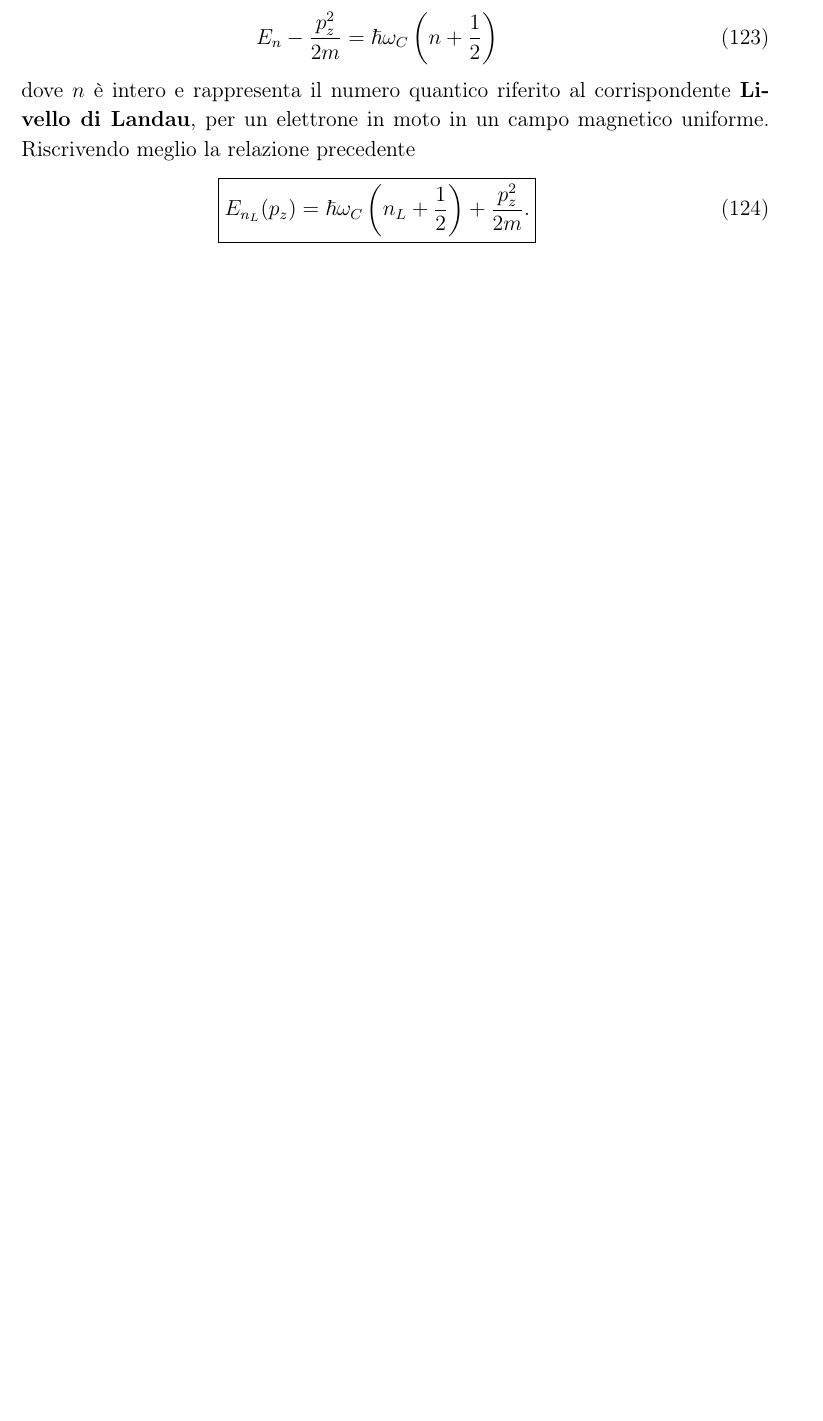
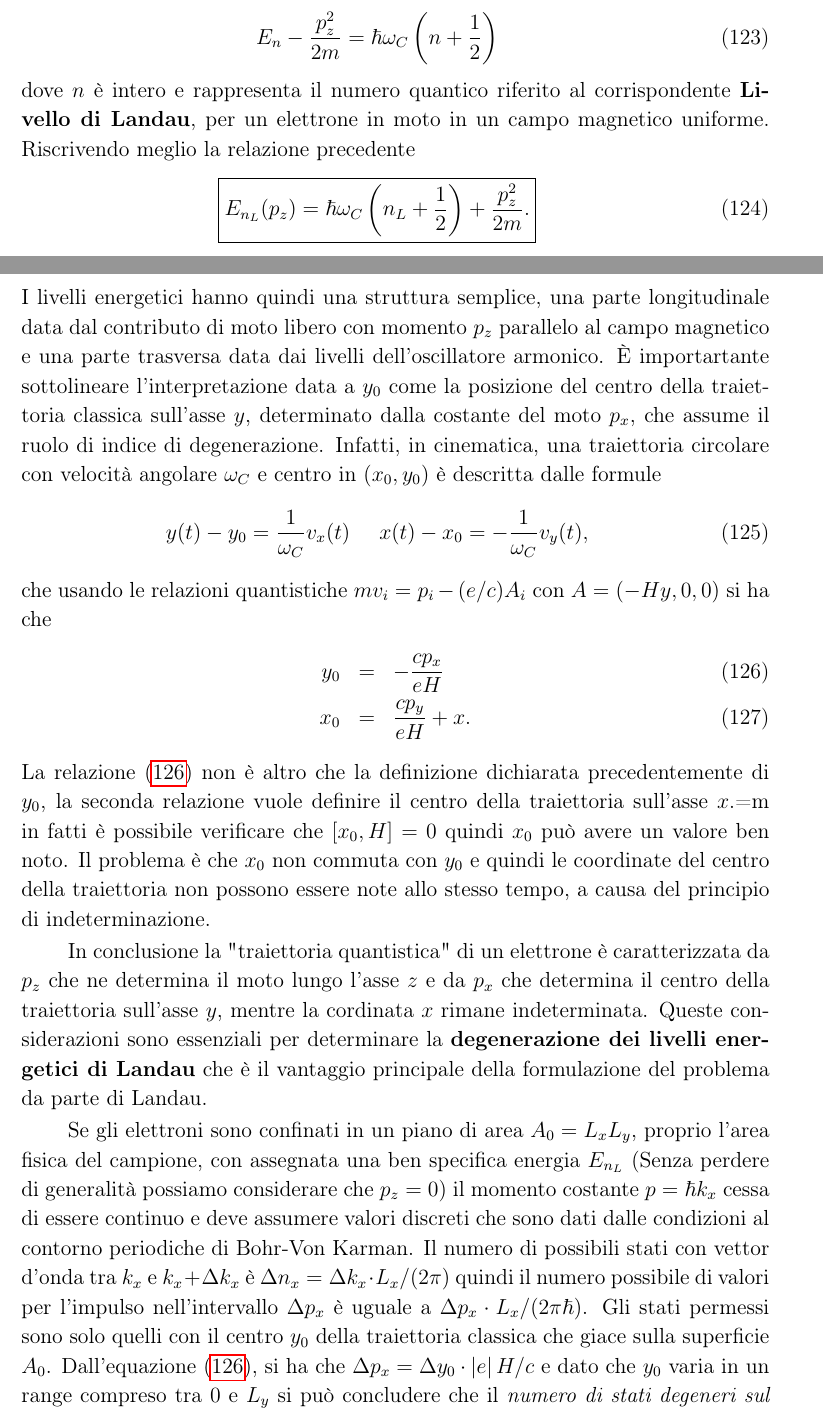
Before and after one commit to algebrato/Struttura, a LaTeX document (Struttura_1_2.tex, which reads capitolo6.tex): part of page 36 of 68 before the commit and two parts of pages 36 and 37 of 69 after it, the two joined at a grey line, cut so that both start at the same text, the shorter picture padded with empty space. Compiled offline with pdfLaTeX.

Commit message:
Changes to be committed: 	modified:   Struttura_1_2.aux 	modified:   Struttura_1_2.pdf 	modified:   Struttura_1_2.toc 	modified:   capitolo6.tex

```diff
--- a/capitolo6.tex
+++ b/capitolo6.tex
@@ -173,3 +173,14 @@ che \`e praticamente l'equazione di Schroedinger per un oscillatore armonico mon
 \newl{E_n - \frac{p_z^2}{2m} = \hbar\omega_C\left(n+\frac{1}{2}\right)}
 dove $n$ \`e intero e rappresenta il numero quantico riferito al corrispondente \textbf{Livello di Landau}, per un elettrone in moto in un campo magnetico uniforme. Riscrivendo meglio la relazione precedente
 \newl\boxed{{E_{n_L}(p_z) = \hbar\omega_C\left( n_L + \frac{1}{2}  \right) + \frac{p_z^2}{2m}.}}
+I livelli energetici hanno quindi una struttura semplice, una parte longitudinale data dal contributo di moto libero con momento $p_z$ parallelo al campo magnetico e una parte trasversa data dai livelli dell'oscillatore armonico. \`E importartante sottolineare l'interpretazione data a $y_0$ come la posizione del centro della traiettoria classica sull'asse $y$, determinato dalla costante del moto $p_x$, che assume il ruolo di indice di degenerazione. Infatti, in cinematica, una traiettoria circolare con velocit\`a angolare $\omega_C$ e centro in $(x_0,y_0)$ \`e descritta dalle formule
+\newl{y(t) - y_0 = \frac{1}{\omega_C}v_x(t)\,\,\,\,\,\,\,\, x(t)-x_0 = - \frac{1}{\omega_C}v_y(t),}
+che usando le relazioni quantistiche $mv_i = p_i -(e/c)A_i$ con $A=(-Hy,0,0)$ si ha che
+\newl{y_0 &=& -\frac{cp_x}{eH} \label{REL:YZER}\\
+	x_0 &=& \frac{cp_y}{eH}+x.\label{REL:XZER}}
+La relazione (\ref{REL:YZER}) non \`e altro che la definizione dichiarata precedentemente di $y_0$, la seconda relazione vuole definire il centro della traiettoria sull'asse $x$.=m in fatti \`e possibile verificare che $[x_0,H]=0$ quindi $x_0$ pu\`o avere un valore ben noto. Il problema \`e che $x_0$ non commuta con $y_0$ e quindi le coordinate del centro della traiettoria non possono essere note allo stesso tempo, a causa del principio di indeterminazione.
+
+In conclusione la "traiettoria quantistica" di un elettrone \`e caratterizzata da $p_z$ che ne determina il moto  lungo l'asse $z$ e da $p_x$ che determina il centro della traiettoria sull'asse $y$, mentre la cordinata $x$ rimane indeterminata. Queste considerazioni sono essenziali per determinare la \textbf{degenerazione dei livelli energetici di Landau} che \`e il vantaggio principale della formulazione del problema da parte di Landau.
+
+Se gli elettroni sono confinati in un piano di area $A_0= L_xL_y$, proprio l'area fisica del campione, con assegnata una ben specifica energia $E_{n_L}$ (Senza perdere di generalit\`a possiamo considerare che $p_z=0$) il momento costante $p=\hbar k_x$ cessa di essere continuo e deve assumere valori discreti che sono dati dalle condizioni al contorno periodiche di Bohr-Von Karman. Il numero di possibili stati con vettor d'onda tra $k_x$ e $k_x+\Delta k_x$ \`e $\Delta n_x = \Delta k_x \cdot L_x/(2\pi)$ quindi il numero possibile di valori per l'impulso nell'intervallo $\Delta p_x$ \`e uguale a $\Delta p_x \cdot L_x/(2\pi\hbar)$. Gli stati permessi sono solo quelli con il centro $y_0$ della traiettoria classica che giace sulla superficie $A_0$. Dall'equazione (\ref{REL:YZER}), si ha che $\Delta p_x = \Delta y_0 \cdot \abs{e} H/ c$ e dato che $y_0$ varia in un range compreso tra $0$ e $L_y$ si pu\`o concludere che il \textit{numero di stati degeneri sul piano di area $L_xL_y$} (quindi $\forall k_z$) \`e
+\newl{\boxed{N_d = 2 \frac{\abs{e} }{2\pi\hbar c} A_0 H.}}
```
Also changed, not shown: Struttura_1_2.pdf, 2 other files.
